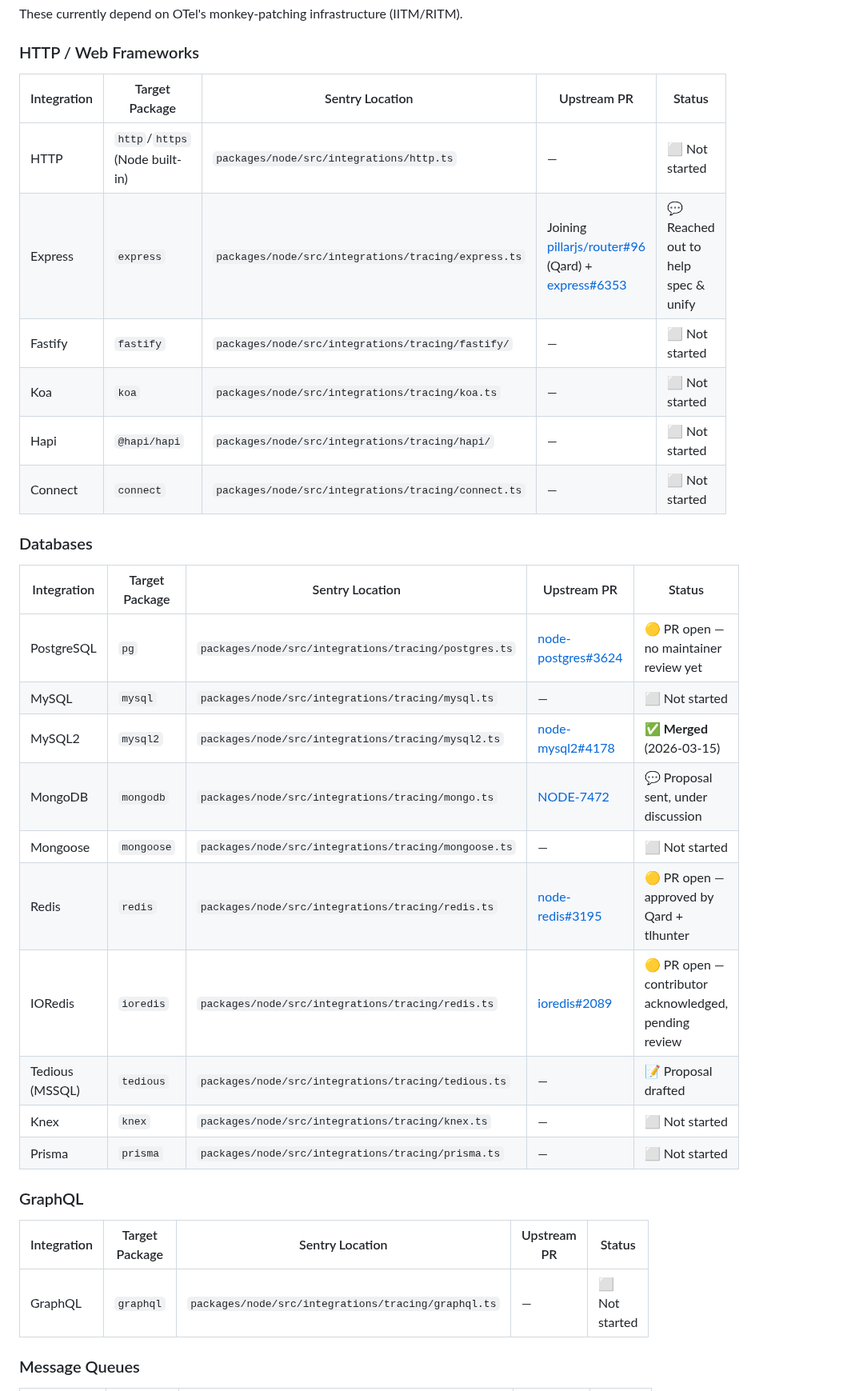
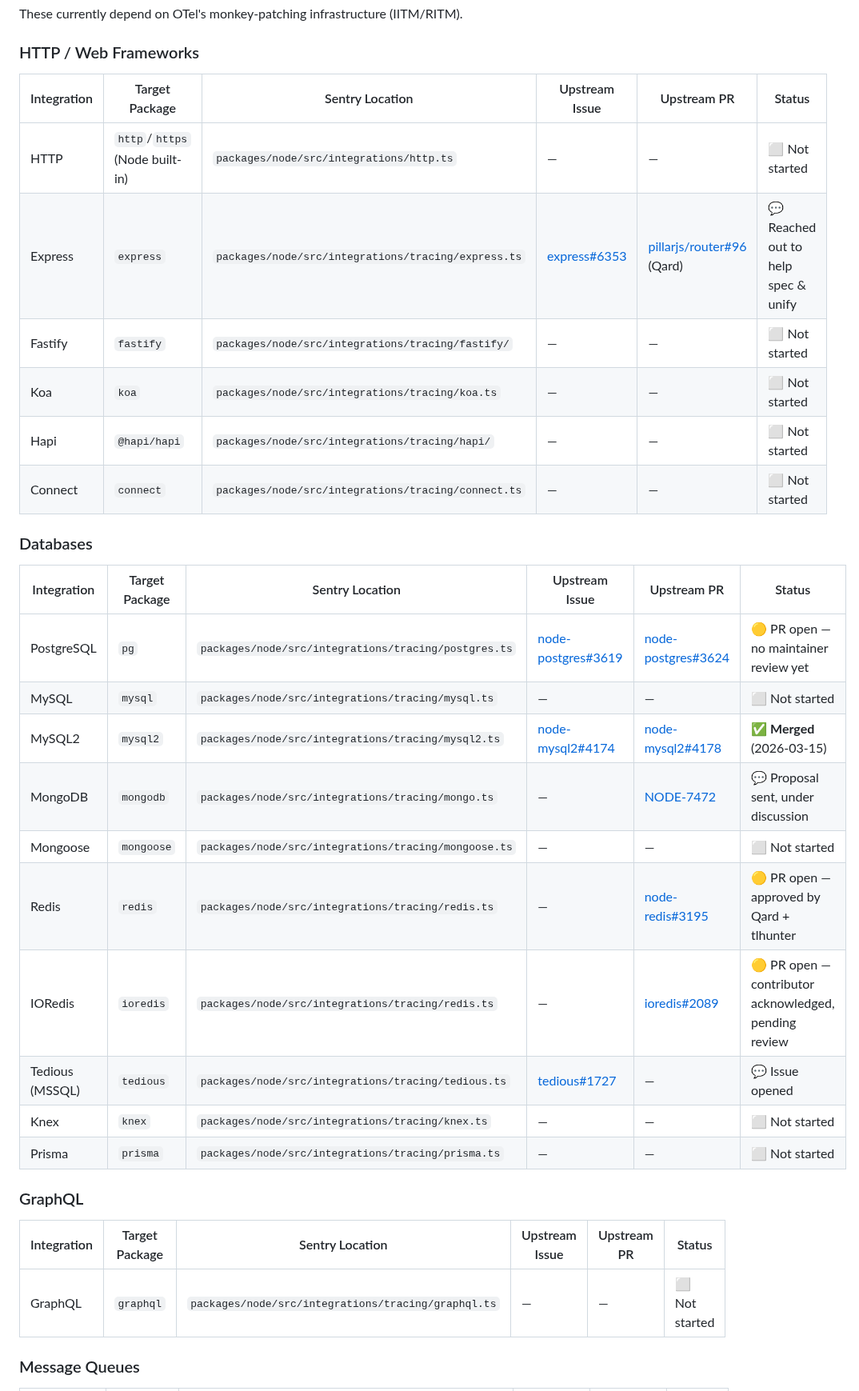
Before and after one commit to getsentry/js-tracing-channels-proposals, a Markdown page: TRACKER.md, the part around one of its changes. Shown at 80% size. GitHub-like rendering.

```diff
--- a/TRACKER.md
+++ b/TRACKER.md
@@ -17,35 +17,35 @@ These currently depend on OTel's monkey-patching infrastructure (IITM/RITM).
 
 ### HTTP / Web Frameworks
 
-| Integration | Target Package | Sentry Location | Upstream PR | Status |
-|---|---|---|---|---|
-| HTTP | `http`/`https` (Node built-in) | `packages/node/src/integrations/http.ts` | — | ⬜ Not started |
-| Express | `express` | `packages/node/src/integrations/tracing/express.ts` | Joining [pillarjs/router#96](https://github.com/pillarjs/router/pull/96) (Qard) + [express#6353](https://github.com/expressjs/express/issues/6353) | 💬 Reached out to help spec & unify |
-| Fastify | `fastify` | `packages/node/src/integrations/tracing/fastify/` | — | ⬜ Not started |
-| Koa | `koa` | `packages/node/src/integrations/tracing/koa.ts` | — | ⬜ Not started |
-| Hapi | `@hapi/hapi` | `packages/node/src/integrations/tracing/hapi/` | — | ⬜ Not started |
-| Connect | `connect` | `packages/node/src/integrations/tracing/connect.ts` | — | ⬜ Not started |
+| Integration | Target Package | Sentry Location | Upstream Issue | Upstream PR | Status |
+|---|---|---|---|---|---|
+| HTTP | `http`/`https` (Node built-in) | `packages/node/src/integrations/http.ts` | — | — | ⬜ Not started |
+| Express | `express` | `packages/node/src/integrations/tracing/express.ts` | [express#6353](https://github.com/expressjs/express/issues/6353) | [pillarjs/router#96](https://github.com/pillarjs/router/pull/96) (Qard) | 💬 Reached out to help spec & unify |
+| Fastify | `fastify` | `packages/node/src/integrations/tracing/fastify/` | — | — | ⬜ Not started |
+| Koa | `koa` | `packages/node/src/integrations/tracing/koa.ts` | — | — | ⬜ Not started |
+| Hapi | `@hapi/hapi` | `packages/node/src/integrations/tracing/hapi/` | — | — | ⬜ Not started |
+| Connect | `connect` | `packages/node/src/integrations/tracing/connect.ts` | — | — | ⬜ Not started |
 
 ### Databases
 
-| Integration | Target Package | Sentry Location | Upstream PR | Status |
-|---|---|---|---|---|
-| PostgreSQL | `pg` | `packages/node/src/integrations/tracing/postgres.ts` | [node-postgres#3624](https://github.com/brianc/node-postgres/pull/3624) | 🟡 PR open — no maintainer review yet |
-| MySQL | `mysql` | `packages/node/src/integrations/tracing/mysql.ts` | — | ⬜ Not started |
-| MySQL2 | `mysql2` | `packages/node/src/integrations/tracing/mysql2.ts` | [node-mysql2#4178](https://github.com/sidorares/node-mysql2/pull/4178) | ✅ **Merged** (2026-03-15) |
-| MongoDB | `mongodb` | `packages/node/src/integrations/tracing/mongo.ts` | [NODE-7472](https://jira.mongodb.org/browse/NODE-7472) | 💬 Proposal sent, under discussion |
-| Mongoose | `mongoose` | `packages/node/src/integrations/tracing/mongoose.ts` | — | ⬜ Not started |
-| Redis | `redis` | `packages/node/src/integrations/tracing/redis.ts` | [node-redis#3195](https://github.com/redis/node-redis/pull/3195) | 🟡 PR open — approved by Qard + tlhunter |
-| IORedis | `ioredis` | `packages/node/src/integrations/tracing/redis.ts` | [ioredis#2089](https://github.com/redis/ioredis/pull/2089) | 🟡 PR open — contributor acknowledged, pending review |
-| Tedious (MSSQL) | `tedious` | `packages/node/src/integrations/tracing/tedious.ts` | — | 📝 Proposal drafted |
-| Knex | `knex` | `packages/node/src/integrations/tracing/knex.ts` | — | ⬜ Not started |
-| Prisma | `prisma` | `packages/node/src/integrations/tracing/prisma.ts` | — | ⬜ Not started |
+| Integration | Target Package | Sentry Location | Upstream Issue | Upstream PR | Status |
+|---|---|---|---|---|---|
+| PostgreSQL | `pg` | `packages/node/src/integrations/tracing/postgres.ts` | [node-postgres#3619](https://github.com/brianc/node-postgres/issues/3619) | [node-postgres#3624](https://github.com/brianc/node-postgres/pull/3624) | 🟡 PR open — no maintainer review yet |
+| MySQL | `mysql` | `packages/node/src/integrations/tracing/mysql.ts` | — | — | ⬜ Not started |
+| MySQL2 | `mysql2` | `packages/node/src/integrations/tracing/mysql2.ts` | [node-mysql2#4174](https://github.com/sidorares/node-mysql2/issues/4174) | [node-mysql2#4178](https://github.com/sidorares/node-mysql2/pull/4178) | ✅ **Merged** (2026-03-15) |
+| MongoDB | `mongodb` | `packages/node/src/integrations/tracing/mongo.ts` | — | [NODE-7472](https://jira.mongodb.org/browse/NODE-7472) | 💬 Proposal sent, under discussion |
+| Mongoose | `mongoose` | `packages/node/src/integrations/tracing/mongoose.ts` | — | — | ⬜ Not started |
+| Redis | `redis` | `packages/node/src/integrations/tracing/redis.ts` | — | [node-redis#3195](https://github.com/redis/node-redis/pull/3195) | 🟡 PR open — approved by Qard + tlhunter |
+| IORedis | `ioredis` | `packages/node/src/integrations/tracing/redis.ts` | — | [ioredis#2089](https://github.com/redis/ioredis/pull/2089) | 🟡 PR open — contributor acknowledged, pending review |
+| Tedious (MSSQL) | `tedious` | `packages/node/src/integrations/tracing/tedious.ts` | [tedious#1727](https://github.com/tediousjs/tedious/issues/1727) | — | 💬 Issue opened |
+| Knex | `knex` | `packages/node/src/integrations/tracing/knex.ts` | — | — | ⬜ Not started |
+| Prisma | `prisma` | `packages/node/src/integrations/tracing/prisma.ts` | — | — | ⬜ Not started |
 
 ### GraphQL
 
-| Integration | Target Package | Sentry Location | Upstream PR | Status |
-|---|---|---|---|---|
-| GraphQL | `graphql` | `packages/node/src/integrations/tracing/graphql.ts` | — | ⬜ Not started |
+| Integration | Target Package | Sentry Location | Upstream Issue | Upstream PR | Status |
+|---|---|---|---|---|---|
+| GraphQL | `graphql` | `packages/node/src/integrations/tracing/graphql.ts` | — | — | ⬜ Not started |
 
 ### Message Queues
 
```
Also changed, not shown: other parts of TRACKER.md (+43 -43 lines).
